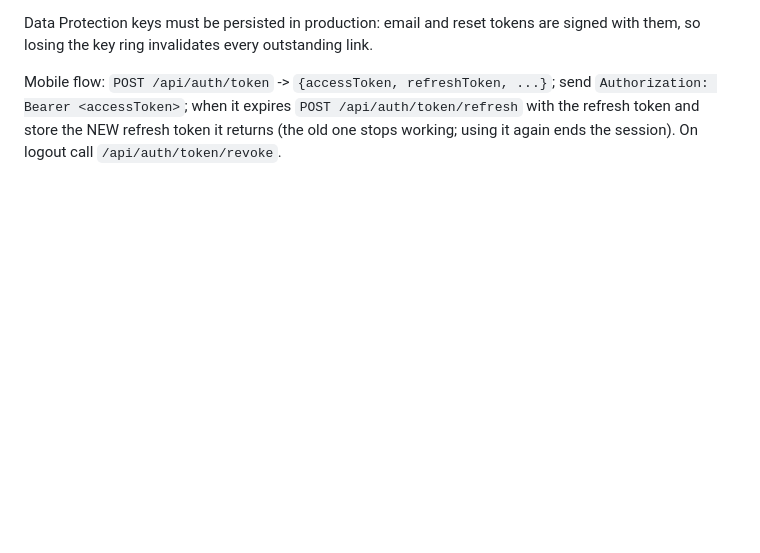
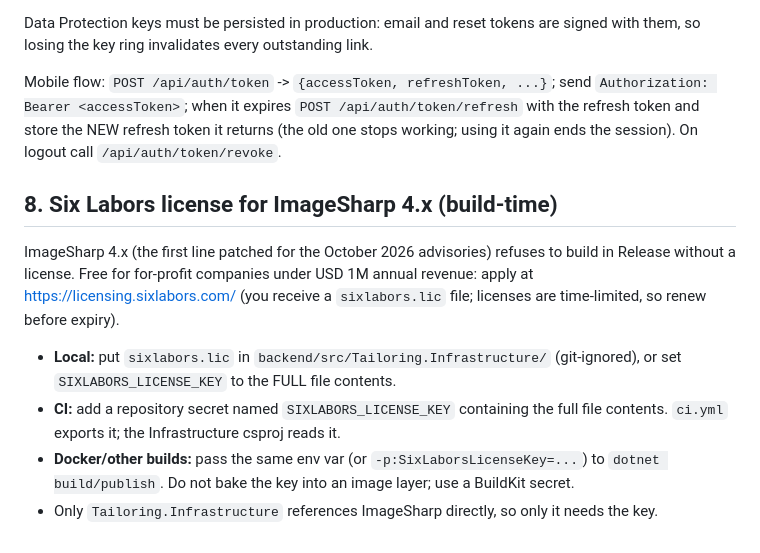
Before and after one commit to rexxwurld/Avzar, a Markdown page: docs/RUNBOOK.md, the part around the change. GitHub-like rendering; blank space fills up the shorter version.

```diff
--- a/docs/RUNBOOK.md
+++ b/docs/RUNBOOK.md
@@ -102,3 +102,13 @@ Web pages the frontend must provide (links in the emails point at `App__WebBaseU
 Data Protection keys must be persisted in production: email and reset tokens are signed with them, so losing the key ring invalidates every outstanding link.
 
 Mobile flow: `POST /api/auth/token` -> `{accessToken, refreshToken, ...}`; send `Authorization: Bearer <accessToken>`; when it expires `POST /api/auth/token/refresh` with the refresh token and store the NEW refresh token it returns (the old one stops working; using it again ends the session). On logout call `/api/auth/token/revoke`.
+
+## 8. Six Labors license for ImageSharp 4.x (build-time)
+
+ImageSharp 4.x (the first line patched for the October 2026 advisories) refuses to build in Release without a license.
+Free for for-profit companies under USD 1M annual revenue: apply at https://licensing.sixlabors.com/ (you receive a `sixlabors.lic` file; licenses are time-limited, so renew before expiry).
+
+- **Local:** put `sixlabors.lic` in `backend/src/Tailoring.Infrastructure/` (git-ignored), or set `SIXLABORS_LICENSE_KEY` to the FULL file contents.
+- **CI:** add a repository secret named `SIXLABORS_LICENSE_KEY` containing the full file contents. `ci.yml` exports it; the Infrastructure csproj reads it.
+- **Docker/other builds:** pass the same env var (or `-p:SixLaborsLicenseKey=...`) to `dotnet build/publish`. Do not bake the key into an image layer; use a BuildKit secret.
+- Only `Tailoring.Infrastructure` references ImageSharp directly, so only it needs the key.
```
